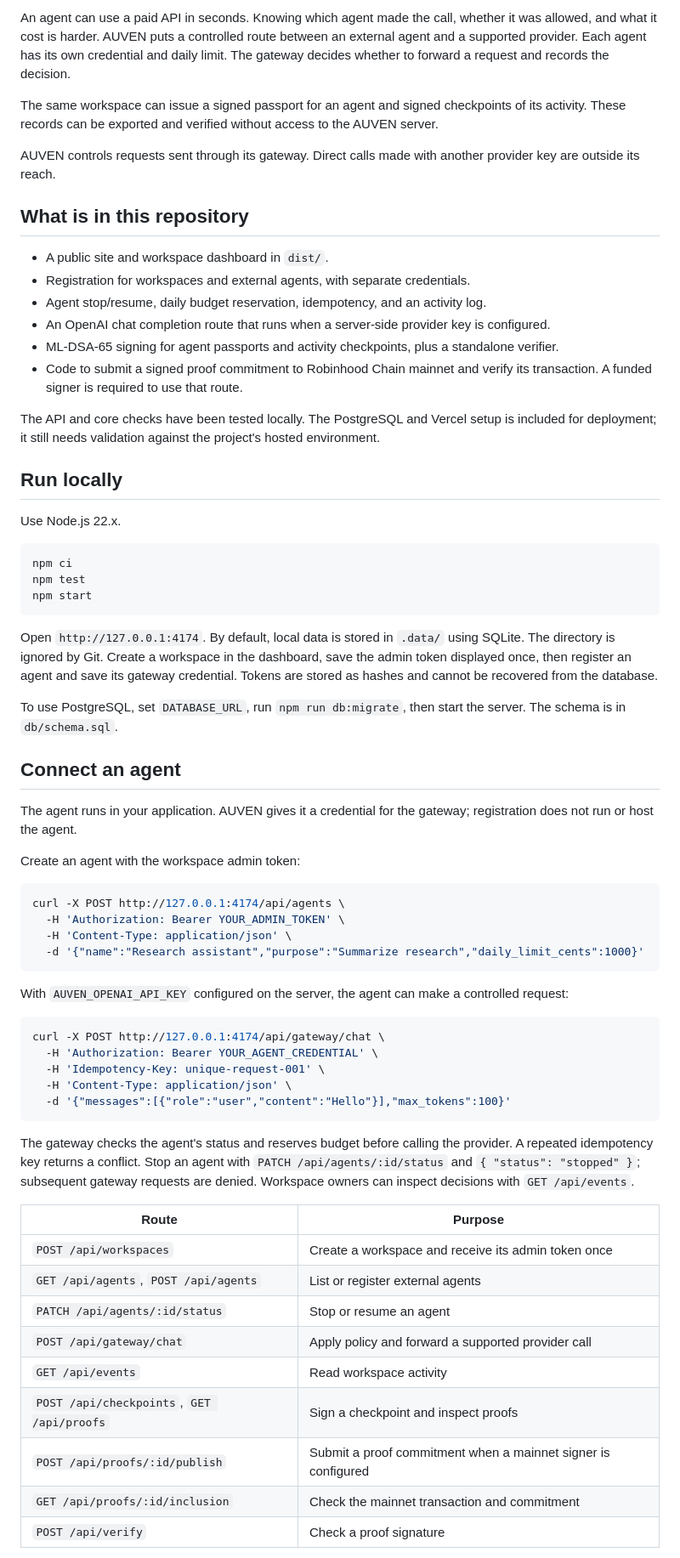
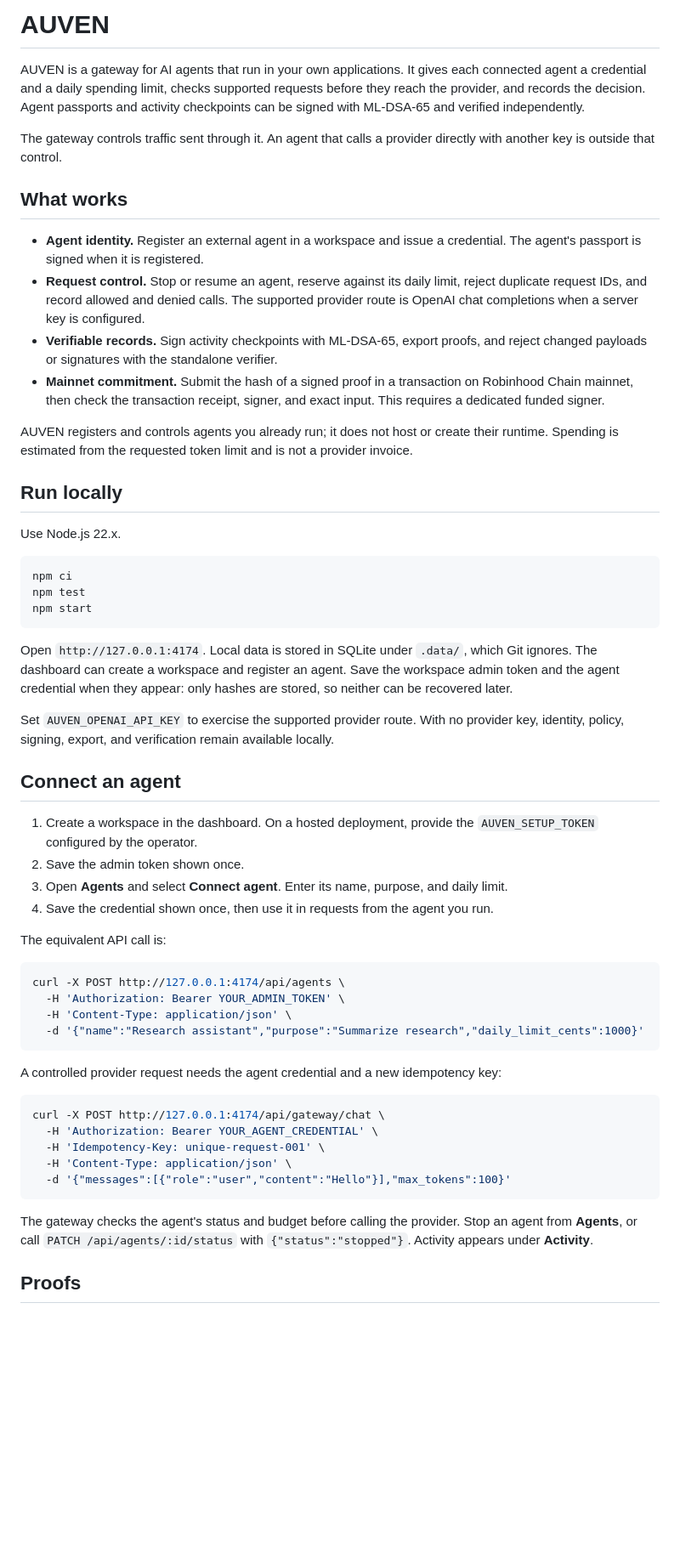
Before and after one commit to visionaryeyex/auven, a Markdown page: README.md, the part around one of its changes. Shown at 85% size. GitHub-like rendering; blank space fills up the shorter version.

Commit message:
Present AUVEN product and setup in README

````diff
--- a/README.md
+++ b/README.md
@@ -7,20 +12,18 @@
 
-An agent can use a paid API in seconds. Knowing which agent made the call, whether it was allowed, and what it cost is harder. AUVEN puts a controlled route between an external agent and a supported provider. Each agent has its own credential and daily limit. The gateway decides whether to forward a request and records the decision.
+# AUVEN
 
-The same workspace can issue a signed passport for an agent and signed checkpoints of its activity. These records can be exported and verified without access to the AUVEN server.
+AUVEN is a gateway for AI agents that run in your own applications. It gives each connected agent a credential and a daily spending limit, checks supported requests before they reach the provider, and records the decision. Agent passports and activity checkpoints can be signed with ML-DSA-65 and verified independently.
 
-AUVEN controls requests sent through its gateway. Direct calls made with another provider key are outside its reach.
+The gateway controls traffic sent through it. An agent that calls a provider directly with another key is outside that control.
 
-## What is in this repository
+## What works
 
-- A public site and workspace dashboard in `dist/`.
-- Registration for workspaces and external agents, with separate credentials.
-- Agent stop/resume, daily budget reservation, idempotency, and an activity log.
-- An OpenAI chat completion route that runs when a server-side provider key is configured.
-- ML-DSA-65 signing for agent passports and activity checkpoints, plus a standalone verifier.
-- Code to submit a signed proof commitment to Robinhood Chain mainnet and verify its transaction. A funded signer is required to use that route.
+- **Agent identity.** Register an external agent in a workspace and issue a credential. The agent's passport is signed when it is registered.
+- **Request control.** Stop or resume an agent, reserve against its daily limit, reject duplicate request IDs, and record allowed and denied calls. The supported provider route is OpenAI chat completions when a server key is configured.
+- **Verifiable records.** Sign activity checkpoints with ML-DSA-65, export proofs, and reject changed payloads or signatures with the standalone verifier.
+- **Mainnet commitment.** Submit the hash of a signed proof in a transaction on Robinhood Chain mainnet, then check the transaction receipt, signer, and exact input. This requires a dedicated funded signer.
 
-The API and core checks have been tested locally. The PostgreSQL and Vercel setup is included for deployment; it still needs validation against the project's hosted environment.
+AUVEN registers and controls agents you already run; it does not host or create their runtime. Spending is estimated from the requested token limit and is not a provider invoice.
 
 ## Run locally
 
@@ -32,15 +35,18 @@ npm test
 npm start
 ```
 
-Open `http://127.0.0.1:4174`. By default, local data is stored in `.data/` using SQLite. The directory is ignored by Git. Create a workspace in the dashboard, save the admin token displayed once, then register an agent and save its gateway credential. Tokens are stored as hashes and cannot be recovered from the database.
+Open `http://127.0.0.1:4174`. Local data is stored in SQLite under `.data/`, which Git ignores. The dashboard can create a workspace and register an agent. Save the workspace admin token and the agent credential when they appear: only hashes are stored, so neither can be recovered later.
 
-To use PostgreSQL, set `DATABASE_URL`, run `npm run db:migrate`, then start the server. The schema is in `db/schema.sql`.
+Set `AUVEN_OPENAI_API_KEY` to exercise the supported provider route. With no provider key, identity, policy, signing, export, and verification remain available locally.
 
 ## Connect an agent
 
-The agent runs in your application. AUVEN gives it a credential for the gateway; registration does not run or host the agent.
+1. Create a workspace in the dashboard. On a hosted deployment, provide the `AUVEN_SETUP_TOKEN` configured by the operator.
+2. Save the admin token shown once.
+3. Open **Agents** and select **Connect agent**. Enter its name, purpose, and daily limit.
+4. Save the credential shown once, then use it in requests from the agent you run.
 
-Create an agent with the workspace admin token:
+The equivalent API call is:
 
 ```bash
 curl -X POST http://127.0.0.1:4174/api/agents \
@@ -49,7 +55,7 @@ curl -X POST http://127.0.0.1:4174/api/agents \
   -d '{"name":"Research assistant","purpose":"Summarize research","daily_limit_cents":1000}'
 ```
 
-With `AUVEN_OPENAI_API_KEY` configured on the server, the agent can make a controlled request:
+A controlled provider request needs the agent credential and a new idempotency key:
 
 ```bash
 curl -X POST http://127.0.0.1:4174/api/gateway/chat \
@@ -59,17 +65,7 @@ curl -X POST http://127.0.0.1:4174/api/gateway/chat \
   -d '{"messages":[{"role":"user","content":"Hello"}],"max_tokens":100}'
 ```
 
-The gateway checks the agent's status and reserves budget before calling the provider. A repeated idempotency key returns a conflict. Stop an agent with `PATCH /api/agents/:id/status` and `{ "status": "stopped" }`; subsequent gateway requests are denied. Workspace owners can inspect decisions with `GET /api/events`.
+The gateway checks the agent's status and budget before calling the provider. Stop an agent from **Agents**, or call `PATCH /api/agents/:id/status` with `{"status":"stopped"}`. Activity appears under **Activity**.
 
-| Route | Purpose |
-| --- | --- |
-| `POST /api/workspaces` | Create a workspace and receive its admin token once |
-| `GET /api/agents`, `POST /api/agents` | List or register external agents |
-| `PATCH /api/agents/:id/status` | Stop or resume an agent |
-| `POST /api/gateway/chat` | Apply policy and forward a supported provider call |
-| `GET /api/events` | Read workspace activity |
-| `POST /api/checkpoints`, `GET /api/proofs` | Sign a checkpoint and inspect proofs |
-| `POST /api/proofs/:id/publish` | Submit a proof commitment when a mainnet signer is configured |
-| `GET /api/proofs/:id/inclusion` | Check the mainnet transaction and commitment |
-| `POST /api/verify` | Check a proof signature |
+## Proofs
 
````
Also changed, not shown: other parts of README.md (+37 -22 lines), assets/auven-x-banner.png (added), 1 other file.
